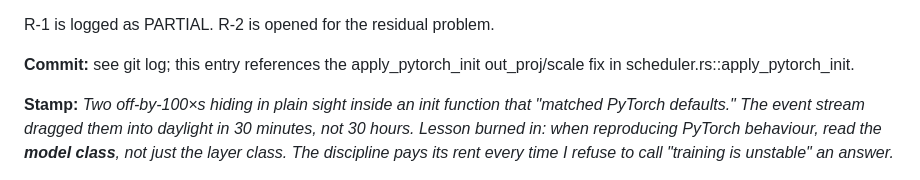
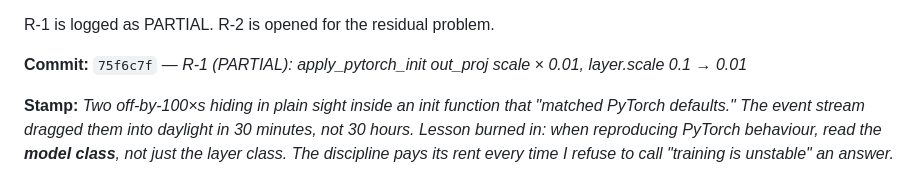
Before and after one commit to GauchoAI/mamba3-hands-on, a Markdown page: REPAIRS.md, the part around the change. Rendered like a GitHub page.

Commit message:
REPAIRS.md R-1: backfill commit hash 75f6c7f

```diff
--- a/REPAIRS.md
+++ b/REPAIRS.md
@@ -130,8 +130,7 @@ init scaling does not touch.
 
 R-1 is logged as PARTIAL. R-2 is opened for the residual problem.
 
-**Commit:** see git log; this entry references the apply_pytorch_init
-out_proj/scale fix in scheduler.rs::apply_pytorch_init.
+**Commit:** `75f6c7f` — *R-1 (PARTIAL): apply_pytorch_init out_proj scale × 0.01, layer.scale 0.1 → 0.01*
 
 **Stamp:** *Two off-by-100×s hiding in plain sight inside an init function
 that "matched PyTorch defaults." The event stream dragged them into
```
